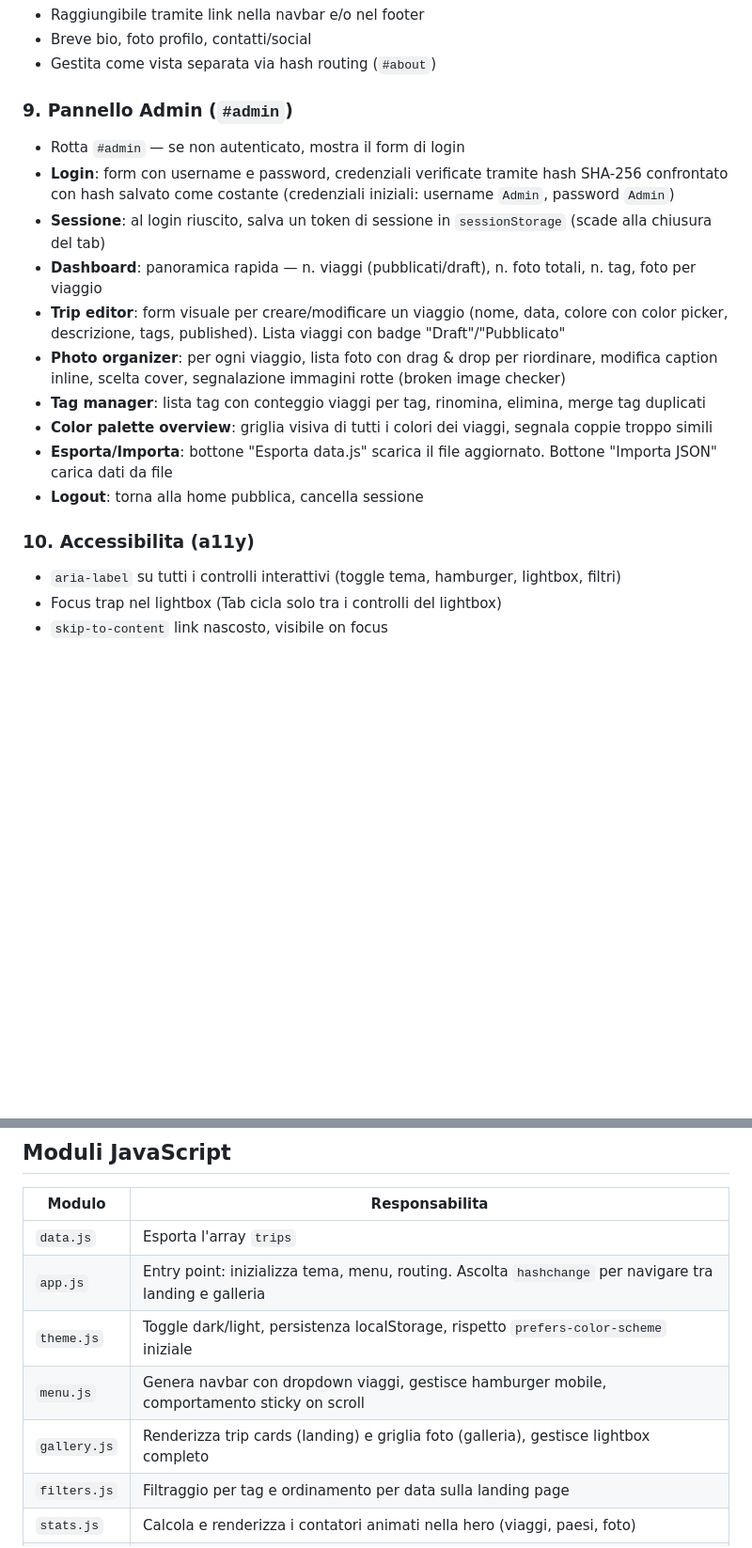
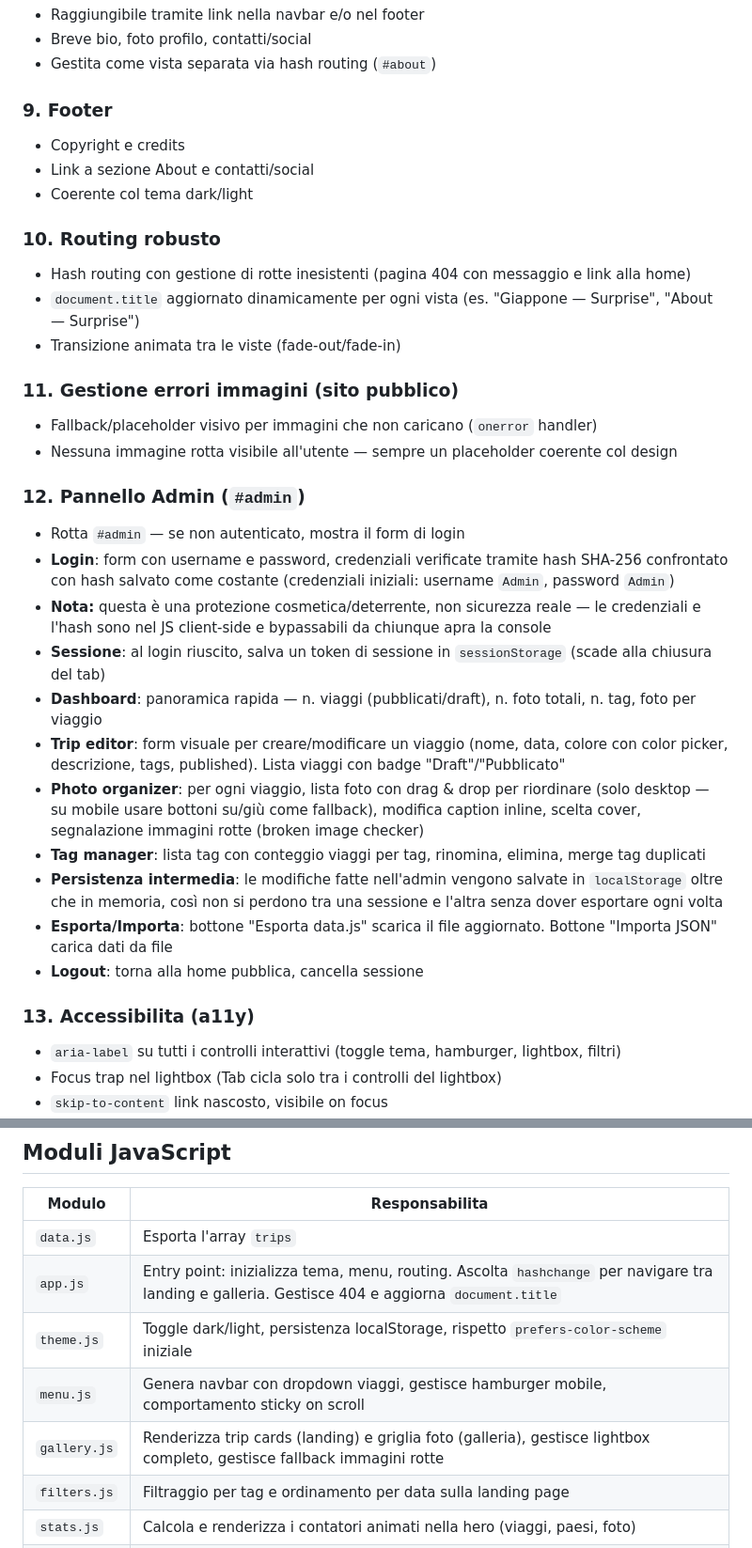
Before and after one commit to alessandromarcozzi92-code/PlayGround, a Markdown page: PLAN.md, 2 parts joined by grey strips. Shown at 94% size. Drawn GitHub-style; blank space fills up the shorter version.

```diff
--- a/PLAN.md
+++ b/PLAN.md
@@ -145,19 +147,34 @@ export const trips = [
 - Breve bio, foto profilo, contatti/social
 - Gestita come vista separata via hash routing (`#about`)
 
-### 9. Pannello Admin (`#admin`)
+### 9. Footer
+- Copyright e credits
+- Link a sezione About e contatti/social
+- Coerente col tema dark/light
+
+### 10. Routing robusto
+- Hash routing con gestione di rotte inesistenti (pagina 404 con messaggio e link alla home)
+- `document.title` aggiornato dinamicamente per ogni vista (es. "Giappone — Surprise", "About — Surprise")
+- Transizione animata tra le viste (fade-out/fade-in)
+
+### 11. Gestione errori immagini (sito pubblico)
+- Fallback/placeholder visivo per immagini che non caricano (`onerror` handler)
+- Nessuna immagine rotta visibile all'utente — sempre un placeholder coerente col design
+
+### 12. Pannello Admin (`#admin`)
 - Rotta `#admin` — se non autenticato, mostra il form di login
 - **Login**: form con username e password, credenziali verificate tramite hash SHA-256 confrontato con hash salvato come costante (credenziali iniziali: username `Admin`, password `Admin`)
+- **Nota:** questa è una protezione cosmetica/deterrente, non sicurezza reale — le credenziali e l'hash sono nel JS client-side e bypassabili da chiunque apra la console
 - **Sessione**: al login riuscito, salva un token di sessione in `sessionStorage` (scade alla chiusura del tab)
 - **Dashboard**: panoramica rapida — n. viaggi (pubblicati/draft), n. foto totali, n. tag, foto per viaggio
 - **Trip editor**: form visuale per creare/modificare un viaggio (nome, data, colore con color picker, descrizione, tags, published). Lista viaggi con badge "Draft"/"Pubblicato"
-- **Photo organizer**: per ogni viaggio, lista foto con drag & drop per riordinare, modifica caption inline, scelta cover, segnalazione immagini rotte (broken image checker)
+- **Photo organizer**: per ogni viaggio, lista foto con drag & drop per riordinare (solo desktop — su mobile usare bottoni su/giù come fallback), modifica caption inline, scelta cover, segnalazione immagini rotte (broken image checker)
 - **Tag manager**: lista tag con conteggio viaggi per tag, rinomina, elimina, merge tag duplicati
-- **Color palette overview**: griglia visiva di tutti i colori dei viaggi, segnala coppie troppo simili
+- **Persistenza intermedia**: le modifiche fatte nell'admin vengono salvate in `localStorage` oltre che in memoria, così non si perdono tra una sessione e l'altra senza dover esportare ogni volta
 - **Esporta/Importa**: bottone "Esporta data.js" scarica il file aggiornato. Bottone "Importa JSON" carica dati da file
 - **Logout**: torna alla home pubblica, cancella sessione
 
-### 10. Accessibilita (a11y)
+### 13. Accessibilita (a11y)
 - `aria-label` su tutti i controlli interattivi (toggle tema, hamburger, lightbox, filtri)
 - Focus trap nel lightbox (Tab cicla solo tra i controlli del lightbox)
 - `skip-to-content` link nascosto, visibile on focus
@@ -171,10 +188,10 @@ export const trips = [
 | Modulo | Responsabilita |
 |--------|---------------|
 | `data.js` | Esporta l'array `trips` |
-| `app.js` | Entry point: inizializza tema, menu, routing. Ascolta `hashchange` per navigare tra landing e galleria |
+| `app.js` | Entry point: inizializza tema, menu, routing. Ascolta `hashchange` per navigare tra landing e galleria. Gestisce 404 e aggiorna `document.title` |
 | `theme.js` | Toggle dark/light, persistenza localStorage, rispetto `prefers-color-scheme` iniziale |
 | `menu.js` | Genera navbar con dropdown viaggi, gestisce hamburger mobile, comportamento sticky on scroll |
-| `gallery.js` | Renderizza trip cards (landing) e griglia foto (galleria), gestisce lightbox completo |
+| `gallery.js` | Renderizza trip cards (landing) e griglia foto (galleria), gestisce lightbox completo, gestisce fallback immagini rotte |
 | `filters.js` | Filtraggio per tag e ordinamento per data sulla landing page |
 | `stats.js` | Calcola e renderizza i contatori animati nella hero (viaggi, paesi, foto) |
 | `auth.js` | Login admin: validazione credenziali via hash SHA-256, gestione sessione in sessionStorage |
```
Also changed, not shown: other parts of PLAN.md (+31 -17 lines).
